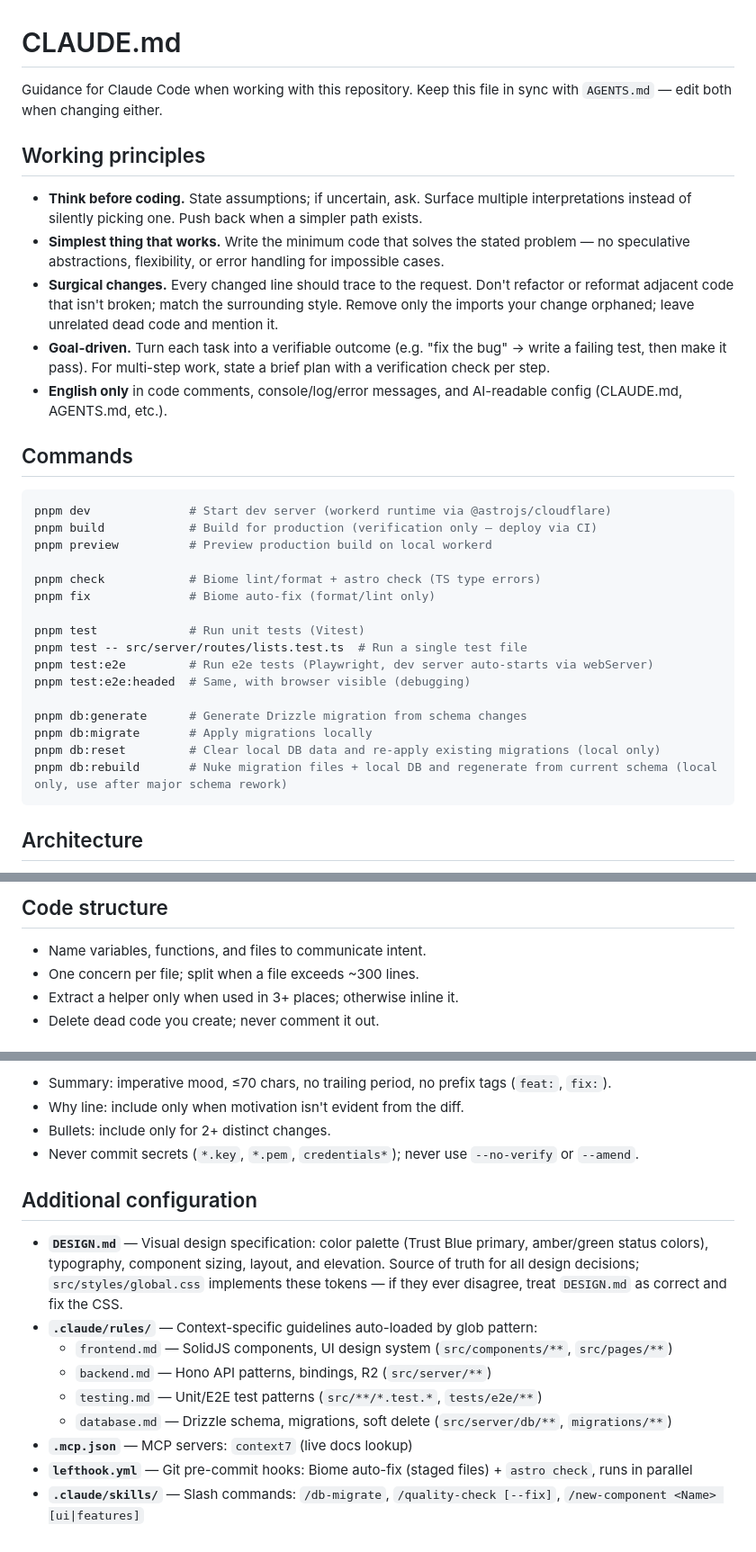
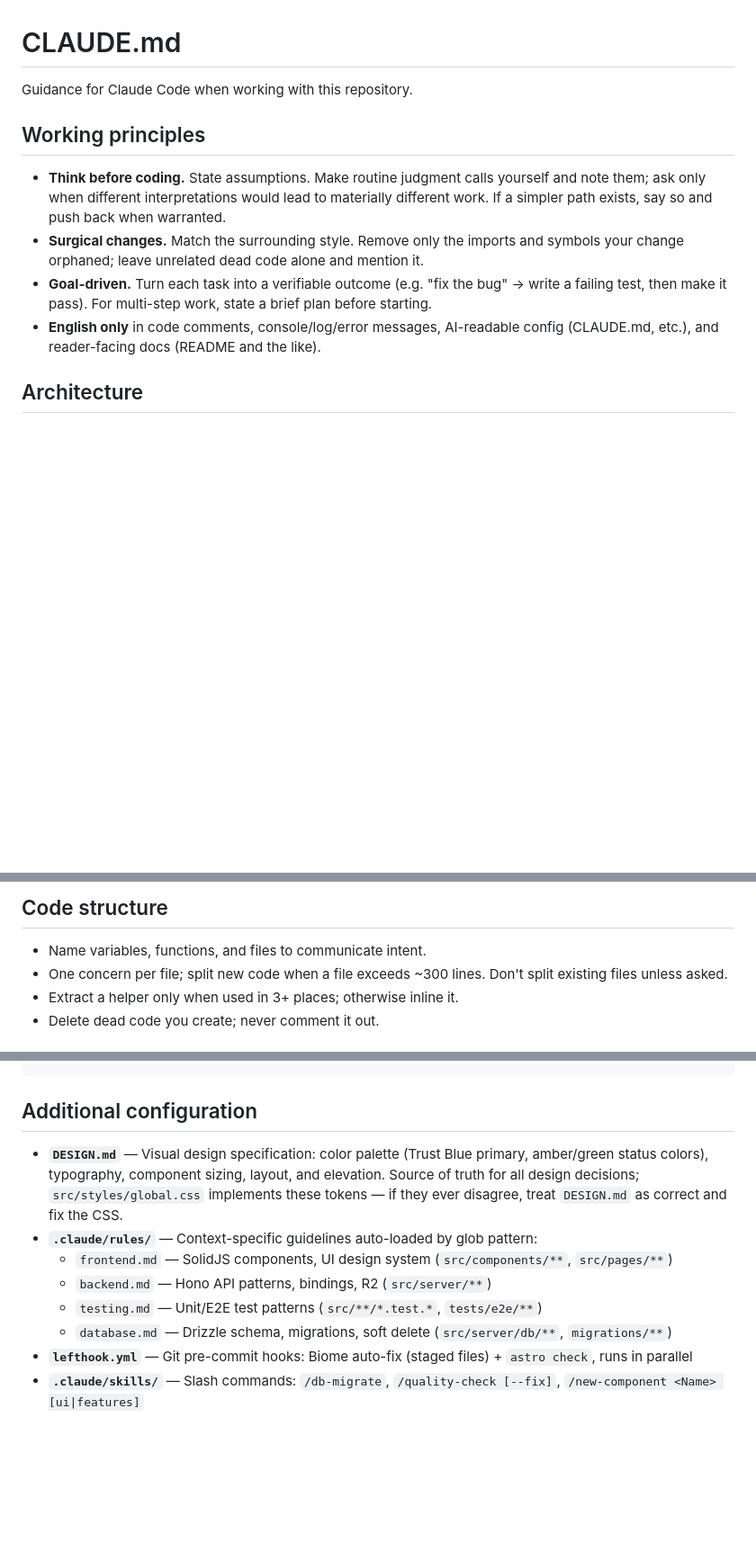
Before and after one commit to axunion/lost-items, a Markdown page: CLAUDE.md, 3 parts joined by grey strips. Shown at 90% size. Rendered like a GitHub page; blank space fills up the shorter version.

Commit message:
Trim CLAUDE.md of harness-default duplication and derivable content
The Commands section duplicated package.json's scripts, and several
Working principles bullets restated behavior the harness already
defaults to.

- Drop the Commands section
- Condense Working principles and Commits to non-duplicative guidance
- Drop the .mcp.json reference now that context7 is removed

````diff
--- a/CLAUDE.md
+++ b/CLAUDE.md
@@ -1,43 +1,18 @@
 # CLAUDE.md
 
 Guidance for Claude Code when working with this repository.
-Keep this file in sync with `AGENTS.md` — edit both when changing either.
 
 ## Working principles
 
-- **Think before coding.** State assumptions; if uncertain, ask. Surface multiple
-  interpretations instead of silently picking one. Push back when a simpler path exists.
-- **Simplest thing that works.** Write the minimum code that solves the stated problem —
-  no speculative abstractions, flexibility, or error handling for impossible cases.
-- **Surgical changes.** Every changed line should trace to the request. Don't refactor or
-  reformat adjacent code that isn't broken; match the surrounding style. Remove only the
-  imports your change orphaned; leave unrelated dead code and mention it.
+- **Think before coding.** State assumptions. Make routine judgment calls yourself and note
+  them; ask only when different interpretations would lead to materially different work. If
+  a simpler path exists, say so and push back when warranted.
+- **Surgical changes.** Match the surrounding style. Remove only the imports and symbols
+  your change orphaned; leave unrelated dead code alone and mention it.
 - **Goal-driven.** Turn each task into a verifiable outcome (e.g. "fix the bug" → write a
-  failing test, then make it pass). For multi-step work, state a brief plan with a
-  verification check per step.
-- **English only** in code comments, console/log/error messages, and AI-readable config
-  (CLAUDE.md, AGENTS.md, etc.).
-
-## Commands
-
-```bash
-pnpm dev              # Start dev server (workerd runtime via @astrojs/cloudflare)
-pnpm build            # Build for production (verification only — deploy via CI)
-pnpm preview          # Preview production build on local workerd
-
-pnpm check            # Biome lint/format + astro check (TS type errors)
-pnpm fix              # Biome auto-fix (format/lint only)
-
-pnpm test             # Run unit tests (Vitest)
-pnpm test -- src/server/routes/lists.test.ts  # Run a single test file
-pnpm test:e2e         # Run e2e tests (Playwright, dev server auto-starts via webServer)
-pnpm test:e2e:headed  # Same, with browser visible (debugging)
-
-pnpm db:generate      # Generate Drizzle migration from schema changes
-pnpm db:migrate       # Apply migrations locally
-pnpm db:reset         # Clear local DB data and re-apply existing migrations (local only)
-pnpm db:rebuild       # Nuke migration files + local DB and regenerate from current schema (local only, use after major schema rework)
-```
+  failing test, then make it pass). For multi-step work, state a brief plan before starting.
+- **English only** in code comments, console/log/error messages, AI-readable config
+  (CLAUDE.md, etc.), and reader-facing docs (README and the like).
 
 ## Architecture
 
@@ -69,7 +44,8 @@ self-contained with no shared mutable state.
 ## Code structure
 
 - Name variables, functions, and files to communicate intent.
-- One concern per file; split when a file exceeds ~300 lines.
+- One concern per file; split new code when a file exceeds ~300 lines. Don't split existing
+  files unless asked.
 - Extract a helper only when used in 3+ places; otherwise inline it.
 - Delete dead code you create; never comment it out.
 
@@ -85,9 +60,4 @@ self-contained with no shared mutable state.
 ```
-
-- Summary: imperative mood, ≤70 chars, no trailing period, no prefix tags (`feat:`, `fix:`).
-- Why line: include only when motivation isn't evident from the diff.
-- Bullets: include only for 2+ distinct changes.
-- Never commit secrets (`*.key`, `*.pem`, `credentials*`); never use `--no-verify` or `--amend`.
 
 ## Additional configuration
 
@@ -100,6 +70,5 @@ self-contained with no shared mutable state.
   - `backend.md` — Hono API patterns, bindings, R2 (`src/server/**`)
   - `testing.md` — Unit/E2E test patterns (`src/**/*.test.*`, `tests/e2e/**`)
   - `database.md` — Drizzle schema, migrations, soft delete (`src/server/db/**`, `migrations/**`)
-- **`.mcp.json`** — MCP servers: `context7` (live docs lookup)
 - **`lefthook.yml`** — Git pre-commit hooks: Biome auto-fix (staged files) + `astro check`, runs in parallel
 - **`.claude/skills/`** — Slash commands: `/db-migrate`, `/quality-check [--fix]`, `/new-component <Name> [ui|features]`
````
Also changed, not shown: other parts of CLAUDE.md (+3 -4 lines).
